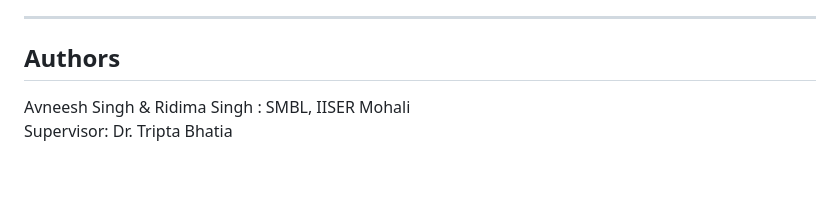
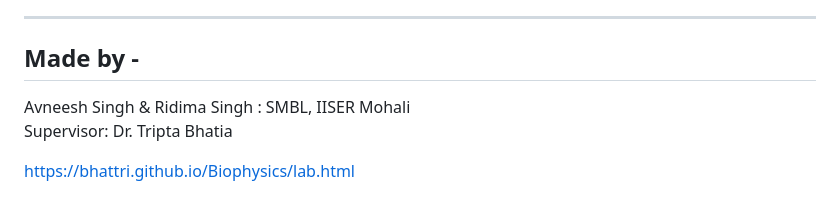
Before and after one commit to AvNeEsH71-iam/Membrane-Mechanics, a Markdown page: README.md, the part around the change. GitHub-like rendering; blank space fills up the shorter version.

```diff
--- a/README.md
+++ b/README.md
@@ -90,7 +90,9 @@ $$p_l = \frac{4\pi(l-1)(l+2)(l+1)l}{2l+1}, \quad q_l = \frac{4\pi(l-1)(l+2)}{2l+
 
 ---
 
-## Authors
+## Made by -
 
 Avneesh Singh & Ridima Singh : SMBL, IISER Mohali
 Supervisor: Dr. Tripta Bhatia
+
+https://bhattri.github.io/Biophysics/lab.html
```
